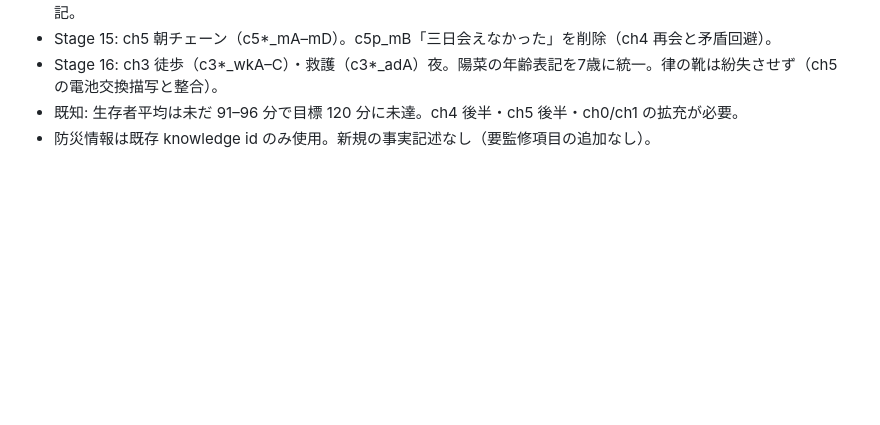
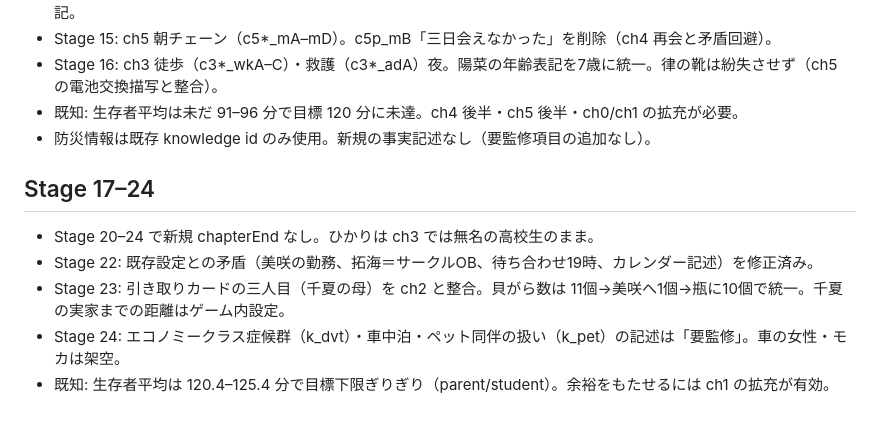
Before and after one commit to GameBar777/odaiba-afterlines, a Markdown page: KNOWN_ISSUES.md, the part around the change. Rendered like a GitHub page; blank space fills up the shorter version.

```diff
--- a/KNOWN_ISSUES.md
+++ b/KNOWN_ISSUES.md
@@ -47,3 +47,10 @@
 - Stage 16: ch3 徒歩（c3*_wkA–C）・救護（c3*_adA）夜。陽菜の年齢表記を7歳に統一。律の靴は紛失させず（ch5 の電池交換描写と整合）。
 - 既知: 生存者平均は未だ 91–96 分で目標 120 分に未達。ch4 後半・ch5 後半・ch0/ch1 の拡充が必要。
 - 防災情報は既存 knowledge id のみ使用。新規の事実記述なし（要監修項目の追加なし）。
+
+## Stage 17–24
+- Stage 20–24 で新規 chapterEnd なし。ひかりは ch3 では無名の高校生のまま。
+- Stage 22: 既存設定との矛盾（美咲の勤務、拓海＝サークルOB、待ち合わせ19時、カレンダー記述）を修正済み。
+- Stage 23: 引き取りカードの三人目（千夏の母）を ch2 と整合。貝がら数は 11個→美咲へ1個→瓶に10個で統一。千夏の実家までの距離はゲーム内設定。
+- Stage 24: エコノミークラス症候群（k_dvt）・車中泊・ペット同伴の扱い（k_pet）の記述は「要監修」。車の女性・モカは架空。
+- 既知: 生存者平均は 120.4–125.4 分で目標下限ぎりぎり（parent/student）。余裕をもたせるには ch1 の拡充が有効。
```
Also changed, not shown: COUNTS.md (+11 -0 lines).
